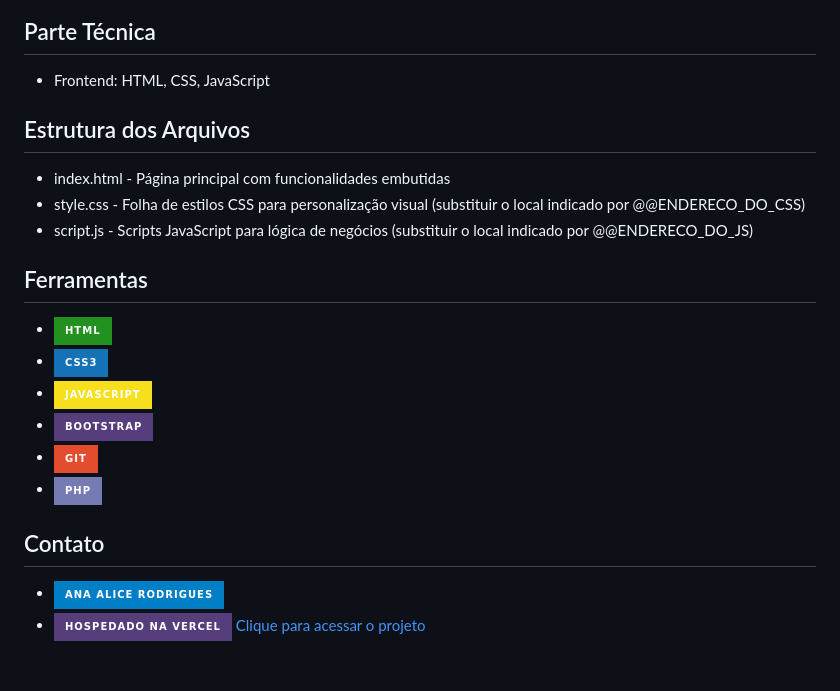
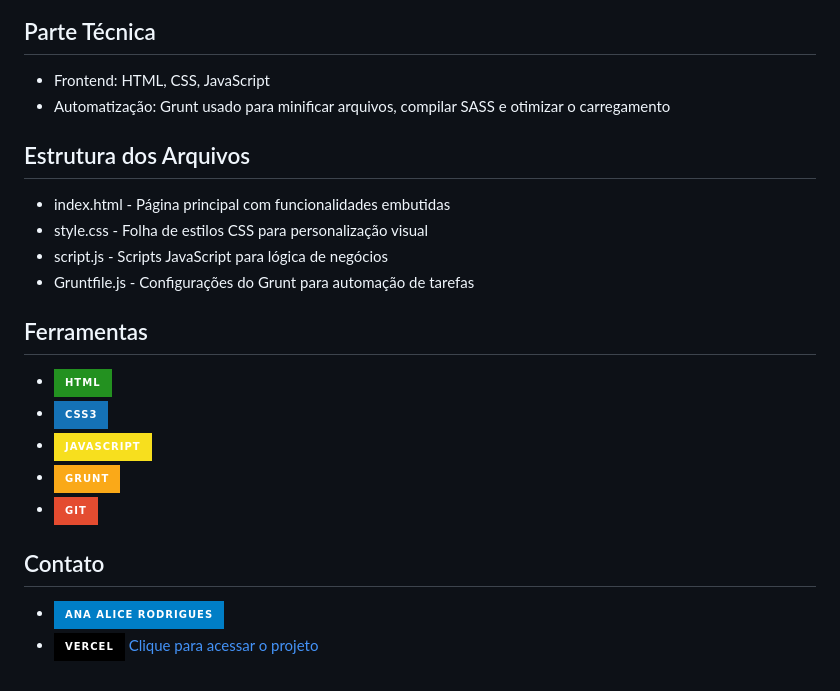
Before and after one commit to AnaAlicepb/sorteador_grunt, a Markdown page: README.md, the part around one of its changes. Rendered like a GitHub page; badges without logos.

```diff
--- a/README.md
+++ b/README.md
@@ -36,6 +37,7 @@
     <h2>Parte Técnica</h2>
     <ul>
         <li>Frontend: HTML, CSS, JavaScript</li>
+        <li>Automatização: Grunt usado para minificar arquivos, compilar SASS e otimizar o carregamento</li>
     </ul>
 </section>
 
@@ -43,8 +45,9 @@
     <h2>Estrutura dos Arquivos</h2>
     <ul>
         <li>index.html - Página principal com funcionalidades embutidas</li>
-        <li>style.css - Folha de estilos CSS para personalização visual (substituir o local indicado por @@ENDERECO_DO_CSS)</li>
-        <li>script.js - Scripts JavaScript para lógica de negócios (substituir o local indicado por @@ENDERECO_DO_JS)</li>
+        <li>style.css - Folha de estilos CSS para personalização visual</li>
+        <li>script.js - Scripts JavaScript para lógica de negócios</li>
+        <li>Gruntfile.js - Configurações do Grunt para automação de tarefas</li>
     </ul>
 </section>
 
@@ -54,9 +57,8 @@
         <li><img src="https://img.shields.io/badge/HTML-239120?style=for-the-badge&logo=html5&logoColor=white" alt="Badge HTML5"></li>
         <li><img src="https://img.shields.io/badge/CSS3-1572B6?style=for-the-badge&logo=css3&logoColor=white" alt="Badge CSS3"></li>
         <li><img src="https://img.shields.io/badge/JavaScript-F7DF1E?style=for-the-badge&logo=javascript&logoColor=black" alt="Badge JavaScript"></li>
-        <li><img src="https://img.shields.io/badge/Bootstrap-563D7C?style=for-the-badge&logo=bootstrap&logoColor=white" alt="Badge Bootstrap"></li>
+        <li><img src="https://img.shields.io/badge/Grunt-FAA918?style=for-the-badge&logo=grunt&logoColor=white" alt="Badge Grunt"></li>
         <li><img src="https://img.shields.io/badge/GIT-E44C30?style=for-the-badge&logo=git&logoColor=white" alt="Badge Git"></li>
-        <li><img src="https://img.shields.io/badge/PHP-777BB4?style=for-the-badge&logo=php&logoColor=white" alt="Badge PHP"></li>
     </ul>
 </section>
 
@@ -64,10 +66,10 @@
     <h2>Contato</h2>
     <ul>
         <li><a href="https://linktr.ee/anaeanali5" target="_blank"><img src="https://img.shields.io/badge/Ana_Alice_Rodrigues-blue?style=for-the-badge" alt="Perfil de Ana Alice Rodrigues"></a></li>
-        <li><a href="https://sorteadorgruntana-jvhyljgpp-anaalicepbs-projects.vercel.app" target="_blank"><img src="https://img.shields.io/badge/Hospedado_na_Vercel-563D7C?style=for-the-badge&logo=vercel&logoColor=white" alt="Hospedado na Vercel"> Clique para acessar o projeto</a></li>
+        <li><a href="https://sorteadorgruntana-jvhyljgpp-anaalicepbs-projects.vercel.app" target="_blank">
+            <img src="https://img.shields.io/badge/Vercel-000000?style=for-the-badge&logo=vercel&logoColor=white" alt="Vercel"> Clique para acessar o projeto</a></li>
     </ul>
 </section>
 
-
 </body>
 </html>
```
Also changed, not shown: other parts of README.md (+3 -2 lines).
